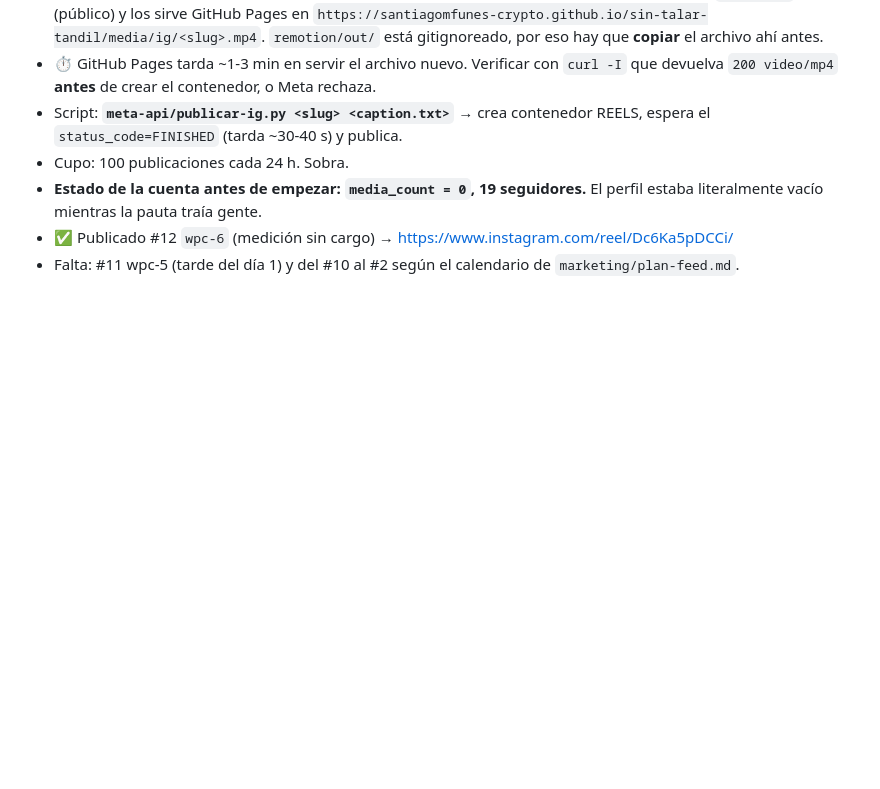
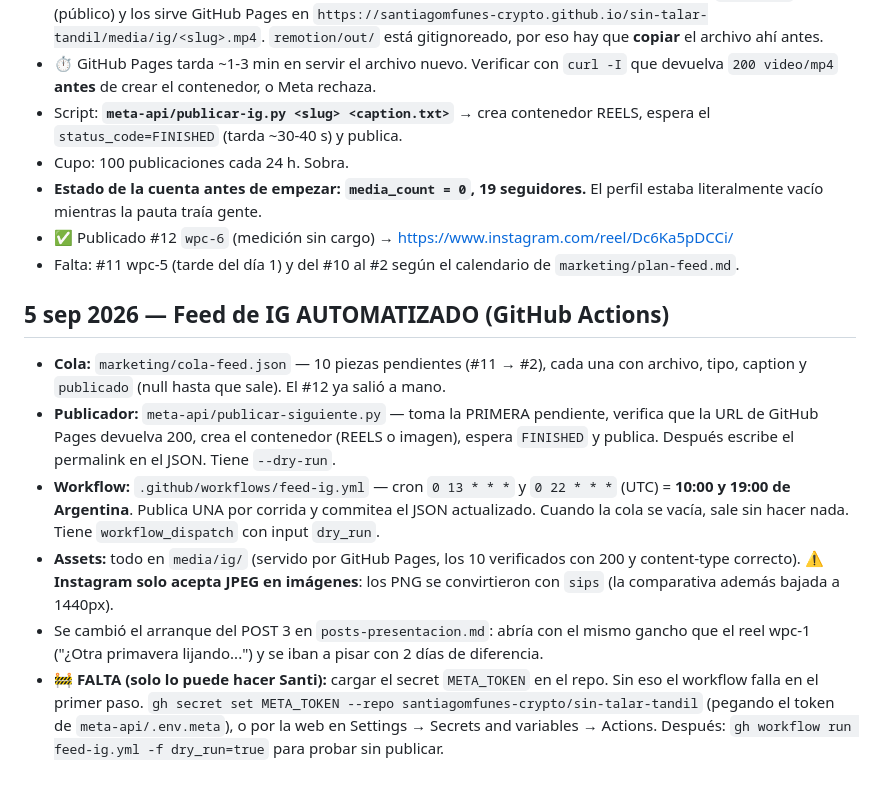
Before and after one commit to santiagomfunes-crypto/sin-talar-tandil, a Markdown page: STATE.md, the part around the change. Drawn GitHub-style; blank space fills up the shorter version.

Commit message:
STATE: feed de IG automatizado, falta cargar el secret

```diff
--- a/STATE.md
+++ b/STATE.md
@@ -340,3 +340,13 @@ Los 5 son `is_organic=false` (todos de pauta, ninguno es test propio).
 - **Estado de la cuenta antes de empezar: `media_count = 0`, 19 seguidores.** El perfil estaba literalmente vacío mientras la pauta traía gente.
 - ✅ Publicado #12 `wpc-6` (medición sin cargo) → https://www.instagram.com/reel/Dc6Ka5pDCCi/
 - Falta: #11 wpc-5 (tarde del día 1) y del #10 al #2 según el calendario de `marketing/plan-feed.md`.
+
+## 5 sep 2026 — Feed de IG AUTOMATIZADO (GitHub Actions)
+- **Cola:** `marketing/cola-feed.json` — 10 piezas pendientes (#11 → #2), cada una con archivo, tipo, caption y `publicado` (null hasta que sale). El #12 ya salió a mano.
+- **Publicador:** `meta-api/publicar-siguiente.py` — toma la PRIMERA pendiente, verifica que la URL de GitHub Pages devuelva 200, crea el contenedor (REELS o imagen), espera `FINISHED` y publica. Después escribe el permalink en el JSON. Tiene `--dry-run`.
+- **Workflow:** `.github/workflows/feed-ig.yml` — cron `0 13 * * *` y `0 22 * * *` (UTC) = **10:00 y 19:00 de Argentina**. Publica UNA por corrida y commitea el JSON actualizado. Cuando la cola se vacía, sale sin hacer nada. Tiene `workflow_dispatch` con input `dry_run`.
+- **Assets:** todo en `media/ig/` (servido por GitHub Pages, los 10 verificados con 200 y content-type correcto). ⚠️ **Instagram solo acepta JPEG en imágenes**: los PNG se convirtieron con `sips` (la comparativa además bajada a 1440px).
+- Se cambió el arranque del POST 3 en `posts-presentacion.md`: abría con el mismo gancho que el reel wpc-1 ("¿Otra primavera lijando...") y se iban a pisar con 2 días de diferencia.
+- 🚧 **FALTA (solo lo puede hacer Santi):** cargar el secret `META_TOKEN` en el repo. Sin eso el workflow falla en el primer paso.
+  `gh secret set META_TOKEN --repo santiagomfunes-crypto/sin-talar-tandil` (pegando el token de `meta-api/.env.meta`), o por la web en Settings → Secrets and variables → Actions.
+  Después: `gh workflow run feed-ig.yml -f dry_run=true` para probar sin publicar.
```
